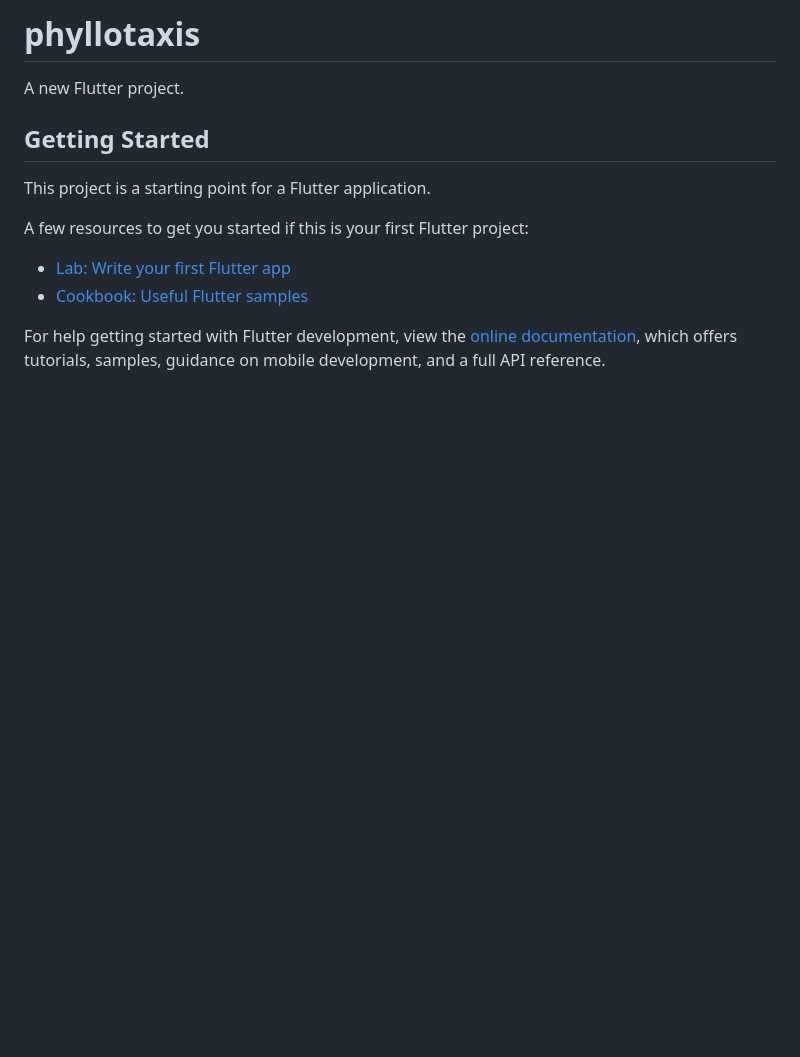
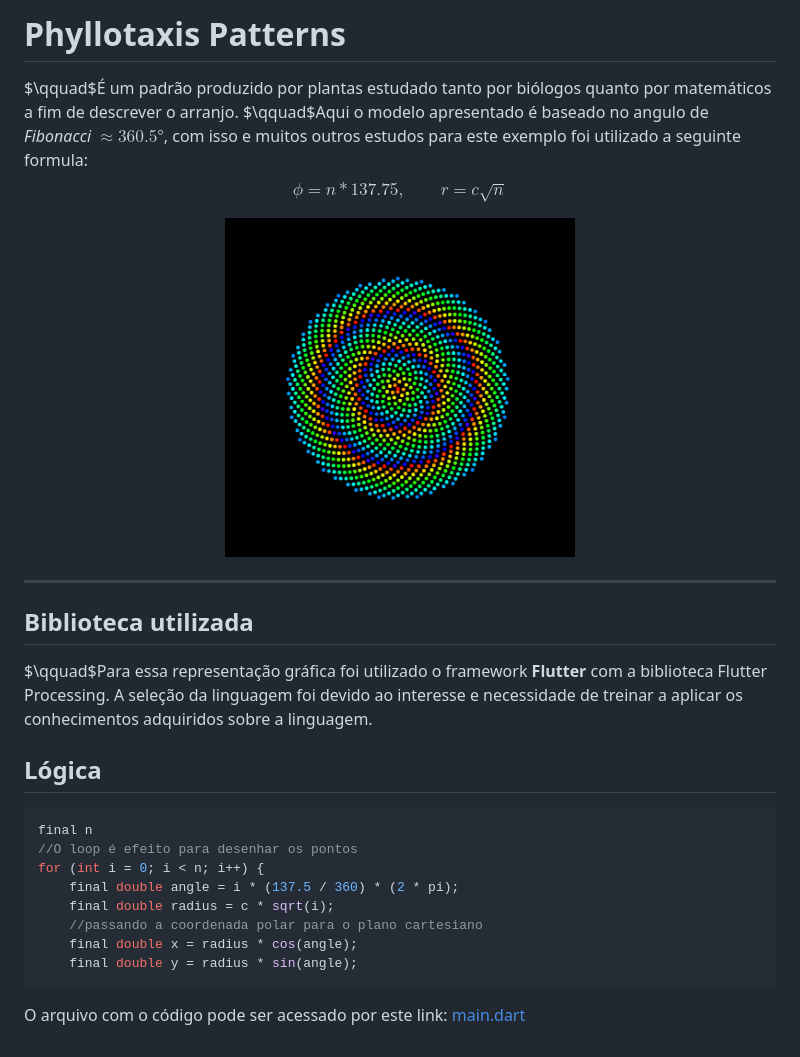
Before and after one commit to projEduardoValencio/phyllotaxis-flutter, a Markdown page: README.md, the part around the change. GitHub-like rendering; pictures changed too: assets/preview/cap-1.png (added); blank space fills up the shorter version.

Commit message:
atualização do REDME

````diff
--- a/README.md
+++ b/README.md
@@ -1,16 +1,28 @@
-# phyllotaxis
+# Phyllotaxis Patterns
 
-A new Flutter project.
+$\qquad$É um padrão produzido por plantas estudado tanto por biólogos quanto por matemáticos a fim de descrever o arranjo.
+$\qquad$Aqui o modelo apresentado é baseado no angulo de *Fibonacci* $\approx360.5°$, com isso e muitos outros estudos para este exemplo foi utilizado a seguinte formula:
+$$\phi = n*137.75,\qquad r=c\sqrt{n}$$
+<p align="center">
+<img src="assets/preview/cap-1.png" alt="drawing" width="350" style="center"/>
+</p>
 
-## Getting Started
+---
+## Biblioteca utilizada
 
-This project is a starting point for a Flutter application.
+$\qquad$Para essa representação gráfica foi utilizado o framework **Flutter** com a biblioteca Flutter Processing. A seleção da linguagem foi devido ao interesse e necessidade de treinar a aplicar os conhecimentos adquiridos sobre a linguagem.
 
-A few resources to get you started if this is your first Flutter project:
 
-- [Lab: Write your first Flutter app](https://docs.flutter.dev/get-started/codelab)
-- [Cookbook: Useful Flutter samples](https://docs.flutter.dev/cookbook)
+## Lógica
 
-For help getting started with Flutter development, view the
-[online documentation](https://docs.flutter.dev/), which offers tutorials,
-samples, guidance on mobile development, and a full API reference.
+```Dart
+final n
+//O loop é efeito para desenhar os pontos
+for (int i = 0; i < n; i++) {
+    final double angle = i * (137.5 / 360) * (2 * pi);
+    final double radius = c * sqrt(i);
+    //passando a coordenada polar para o plano cartesiano
+    final double x = radius * cos(angle);
+    final double y = radius * sin(angle);
+```
+O arquivo com o código pode ser acessado por este link: [main.dart](lib/main.dart)
````
Also changed, not shown: 2 other files.
